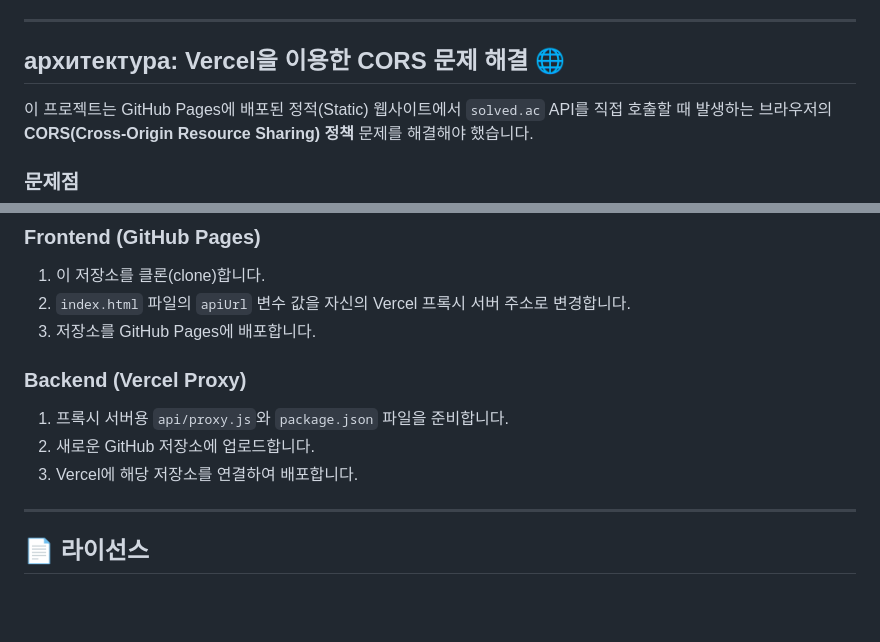
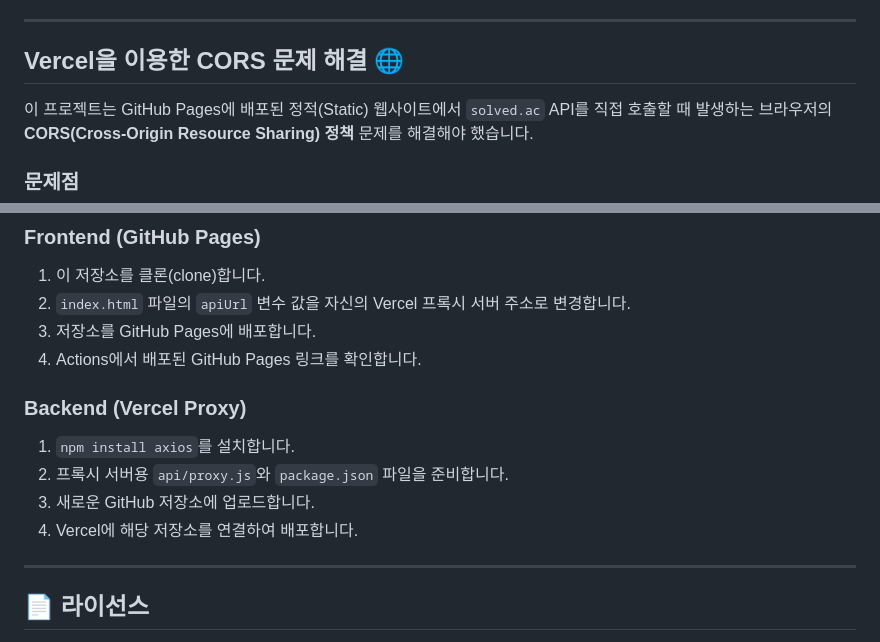
Before and after one commit to kes02/html-css-js-get-algorithm_problems, a Markdown page: README.md, 2 parts joined by grey strips. GitHub-like rendering; blank space fills up the shorter version.

Commit message:
Update README.md
오타 삭제 및 사용하기에 내용 추가
- npm 명령어 및 GitHub Pages 링크 확인 방법

```diff
--- a/README.md
+++ b/README.md
@@ -28,7 +28,7 @@
 
 -----
 
-## архитектура: Vercel을 이용한 CORS 문제 해결 🌐
+## Vercel을 이용한 CORS 문제 해결 🌐
 
 이 프로젝트는 GitHub Pages에 배포된 정적(Static) 웹사이트에서 `solved.ac` API를 직접 호출할 때 발생하는 브라우저의 **CORS(Cross-Origin Resource Sharing) 정책** 문제를 해결해야 했습니다.
 
@@ -73,12 +73,14 @@
 1.  이 저장소를 클론(clone)합니다.
 2.  `index.html` 파일의 `apiUrl` 변수 값을 자신의 Vercel 프록시 서버 주소로 변경합니다.
 3.  저장소를 GitHub Pages에 배포합니다.
+4.  Actions에서 배포된 GitHub Pages 링크를 확인합니다.
 
 ### Backend (Vercel Proxy)
 
-1.  프록시 서버용 `api/proxy.js`와 `package.json` 파일을 준비합니다.
-2.  새로운 GitHub 저장소에 업로드합니다.
-3.  Vercel에 해당 저장소를 연결하여 배포합니다.
+1.  `npm install axios`를 설치합니다.
+2.  프록시 서버용 `api/proxy.js`와 `package.json` 파일을 준비합니다.
+3.  새로운 GitHub 저장소에 업로드합니다.
+4.  Vercel에 해당 저장소를 연결하여 배포합니다.
 
 -----
 
```
